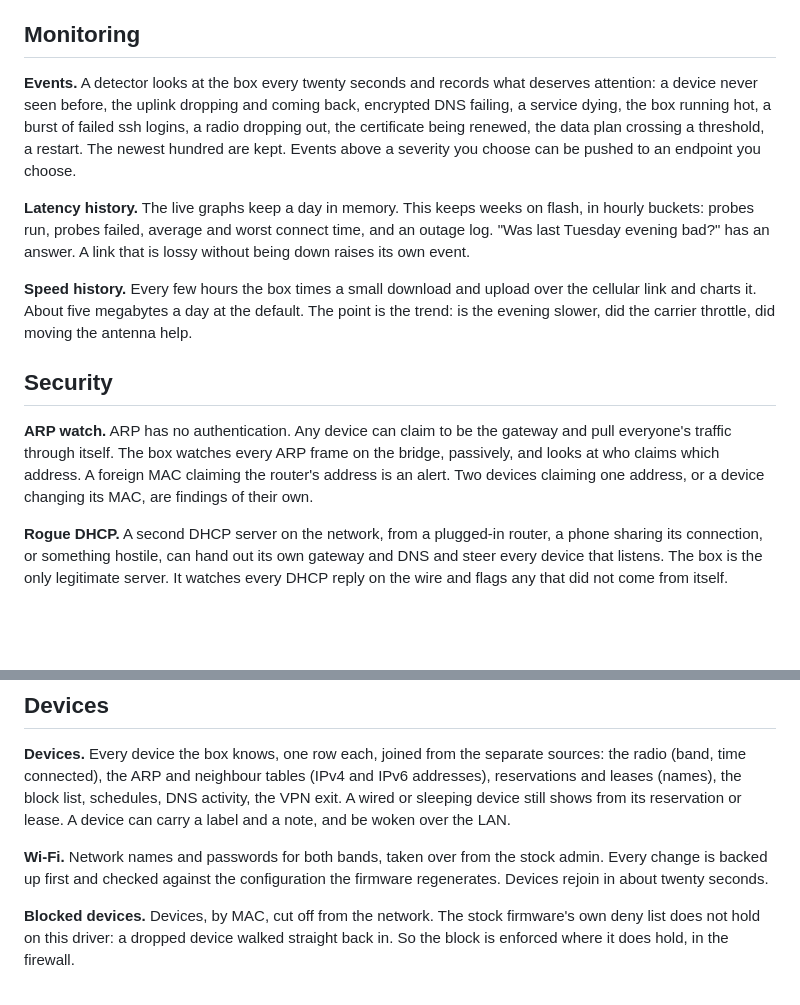
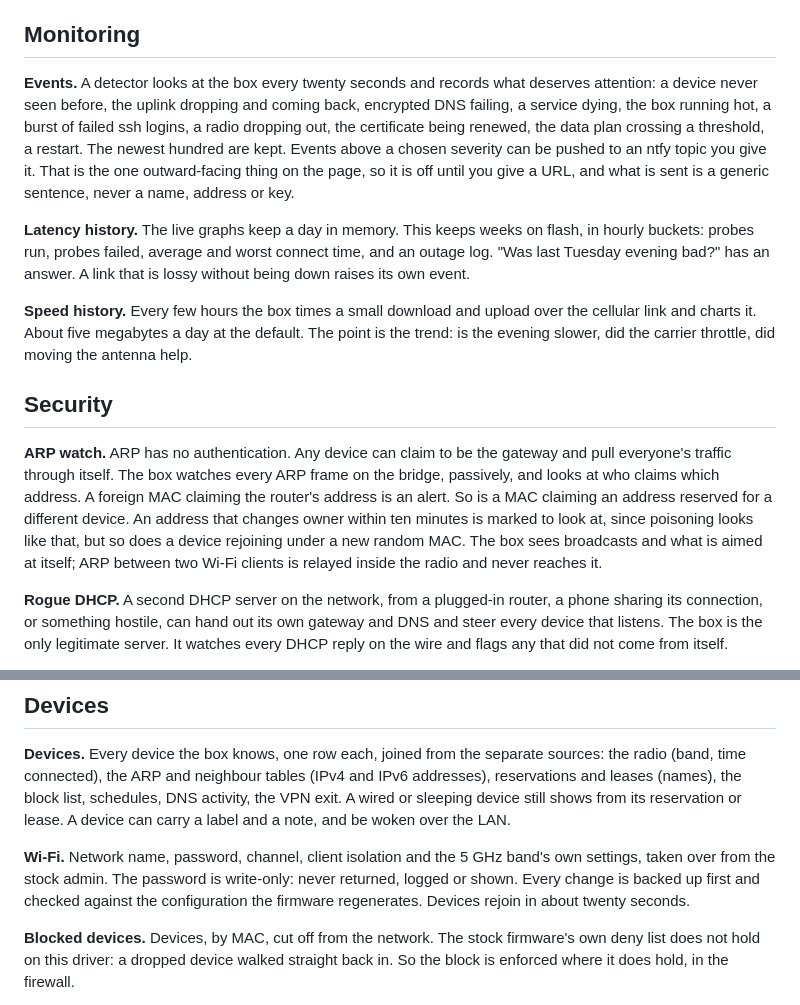
Before and after one commit to badlucksbane-lucky/PillowForrT, a Markdown page: docs/announce/substack-2-watching.md, 2 parts joined by grey strips. Rendered like a GitHub page; blank space fills up the shorter version.

Commit message:
docs: announcement card descriptions checked against the code
Co-Authored-By: Claude Fable 5.1 <noreply@anthropic.com>
Claude-Session: https://claude.ai/code/session_016bs3YJz7cse1hVv5UUPGyf

```diff
--- a/docs/announce/substack-2-watching.md
+++ b/docs/announce/substack-2-watching.md
@@ -4,7 +4,7 @@ Stone of Heimdall is firmware for the Orbic RC400L hotspot. These are the cards
 
 ## Monitoring
 
-**Events.** A detector looks at the box every twenty seconds and records what deserves attention: a device never seen before, the uplink dropping and coming back, encrypted DNS failing, a service dying, the box running hot, a burst of failed ssh logins, a radio dropping out, the certificate being renewed, the data plan crossing a threshold, a restart. The newest hundred are kept. Events above a severity you choose can be pushed to an endpoint you choose.
+**Events.** A detector looks at the box every twenty seconds and records what deserves attention: a device never seen before, the uplink dropping and coming back, encrypted DNS failing, a service dying, the box running hot, a burst of failed ssh logins, a radio dropping out, the certificate being renewed, the data plan crossing a threshold, a restart. The newest hundred are kept. Events above a chosen severity can be pushed to an ntfy topic you give it. That is the one outward-facing thing on the page, so it is off until you give a URL, and what is sent is a generic sentence, never a name, address or key.
 
 **Latency history.** The live graphs keep a day in memory. This keeps weeks on flash, in hourly buckets: probes run, probes failed, average and worst connect time, and an outage log. "Was last Tuesday evening bad?" has an answer. A link that is lossy without being down raises its own event.
 
@@ -12,7 +12,7 @@ Stone of Heimdall is firmware for the Orbic RC400L hotspot. These are the cards
 
 ## Security
 
-**ARP watch.** ARP has no authentication. Any device can claim to be the gateway and pull everyone's traffic through itself. The box watches every ARP frame on the bridge, passively, and looks at who claims which address. A foreign MAC claiming the router's address is an alert. Two devices claiming one address, or a device changing its MAC, are findings of their own.
+**ARP watch.** ARP has no authentication. Any device can claim to be the gateway and pull everyone's traffic through itself. The box watches every ARP frame on the bridge, passively, and looks at who claims which address. A foreign MAC claiming the router's address is an alert. So is a MAC claiming an address reserved for a different device. An address that changes owner within ten minutes is marked to look at, since poisoning looks like that, but so does a device rejoining under a new random MAC. The box sees broadcasts and what is aimed at itself; ARP between two Wi-Fi clients is relayed inside the radio and never reaches it.
 
 **Rogue DHCP.** A second DHCP server on the network, from a plugged-in router, a phone sharing its connection, or something hostile, can hand out its own gateway and DNS and steer every device that listens. The box is the only legitimate server. It watches every DHCP reply on the wire and flags any that did not come from itself.
 
@@ -22,7 +22,7 @@ Stone of Heimdall is firmware for the Orbic RC400L hotspot. These are the cards
 
 **Devices.** Every device the box knows, one row each, joined from the separate sources: the radio (band, time connected), the ARP and neighbour tables (IPv4 and IPv6 addresses), reservations and leases (names), the block list, schedules, DNS activity, the VPN exit. A wired or sleeping device still shows from its reservation or lease. A device can carry a label and a note, and be woken over the LAN.
 
-**Wi-Fi.** Network names and passwords for both bands, taken over from the stock admin. Every change is backed up first and checked against the configuration the firmware regenerates. Devices rejoin in about twenty seconds.
+**Wi-Fi.** Network name, password, channel, client isolation and the 5 GHz band's own settings, taken over from the stock admin. The password is write-only: never returned, logged or shown. Every change is backed up first and checked against the configuration the firmware regenerates. Devices rejoin in about twenty seconds.
 
 **Blocked devices.** Devices, by MAC, cut off from the network. The stock firmware's own deny list does not hold on this driver: a dropped device walked straight back in. So the block is enforced where it does hold, in the firewall.
 
```
Also changed, not shown: docs/announce/substack-1-why-and-privacy.md (+3 -3 lines), docs/announce/substack-3-housekeeping-and-caveats.md (+2 -2 lines).
